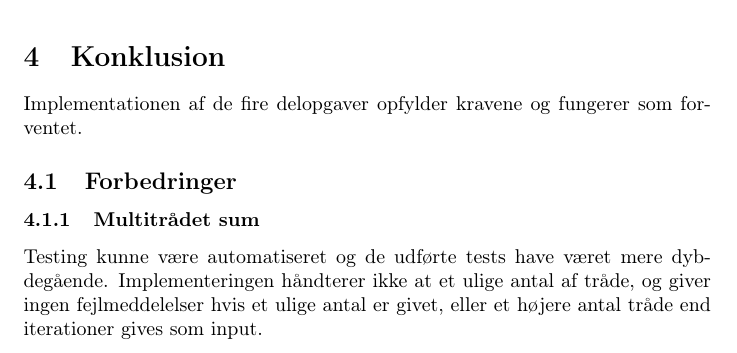
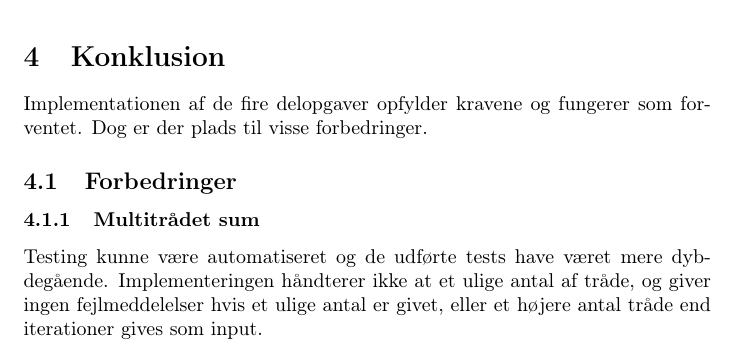
Before and after one commit to andersfischernielsen/BOSC, a LaTeX document (ObligatoriskOpgave2/tex/main.tex, which reads ObligatoriskOpgave2/tex/chapters/4-konklusion.tex): part of page 8 of 8, cut so that both start at the same text. Compiled offline with pdfLaTeX.

Commit message:
Added missing phrase.

```diff
--- a/ObligatoriskOpgave2/tex/chapters/4-konklusion.tex
+++ b/ObligatoriskOpgave2/tex/chapters/4-konklusion.tex
@@ -1,5 +1,5 @@
 \section{Konklusion}
-Implementationen af de fire delopgaver opfylder kravene og fungerer som forventet.
+Implementationen af de fire delopgaver opfylder kravene og fungerer som forventet. Dog er der plads til visse forbedringer.
 
 
 \subsection{Forbedringer}
```
